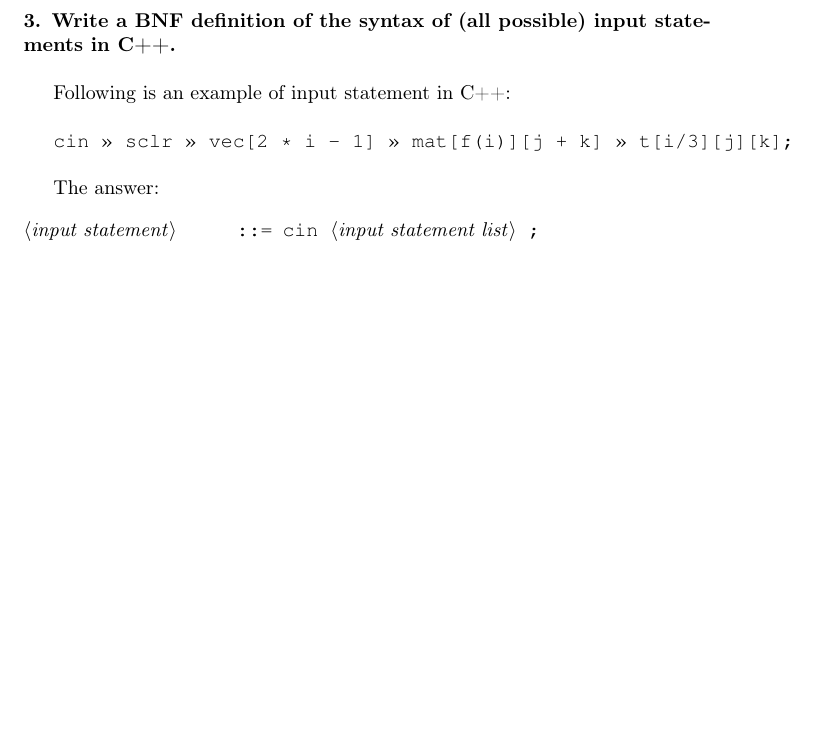
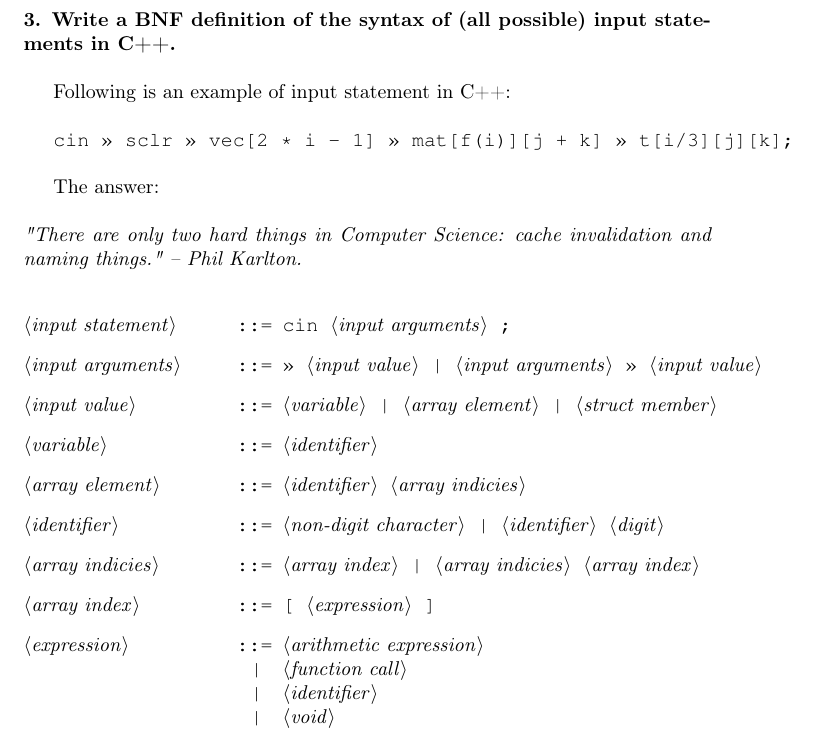
Before and after one commit to ikopyl/Programming-Languages-Spring-2018, a LaTeX problem sheet (latex-templates/01_syntax_templates/HW1.tex): part of page 8 of 8, cut so that both start at the same text, the shorter picture padded with empty space. Compiled offline with pdfLaTeX.

Commit message:
Current progress on 3

```diff
--- a/latex-templates/01_syntax_templates/HW1.tex
+++ b/latex-templates/01_syntax_templates/HW1.tex
@@ -331,11 +331,39 @@
 		\texttt{cin	>>	sclr	>>	vec[2 * i - 1]	>>	mat[f(i)][j + k]	>>	t[i/3][j][k]; }
 
 		The answer:
+		\newline
+		\newline
+		\textit{"There are only two hard things in Computer Science: cache invalidation and naming things." -- Phil Karlton.\\}
 
 	\ttfamily
+
+
+
 	\begin{grammar}
 
-		<input statement> ::= cin <input statement list> ;
+		<input statement> ::= cin <input arguments> ;
+
+		<input arguments> ::= >> <input value> | <input arguments> >> <input value>
+
+		<input value> ::= <variable> | <array element> | <struct member>
+
+		<variable> ::= <identifier>
+
+		<array element> ::= <identifier> <array indicies>
+
+		<identifier> ::= <non-digit character> | <identifier> <digit>
+
+		<array indicies> ::= <array index> | <array indicies> <array index>
+
+		<array index> ::= [ <expression> ]
+
+		<expression> ::= <arithmetic expression>
+					\alt <function call>
+					\alt <identifier>
+					\alt <void>
+
+
+
 
 	\end{grammar}
 
```
Also changed, not shown: latex-templates/01_syntax_templates/HW1.pdf.
